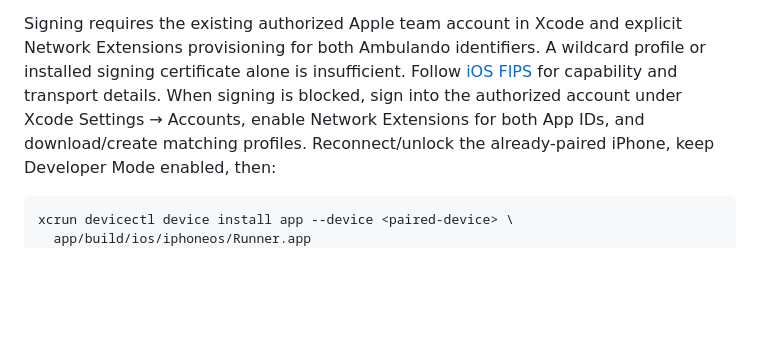
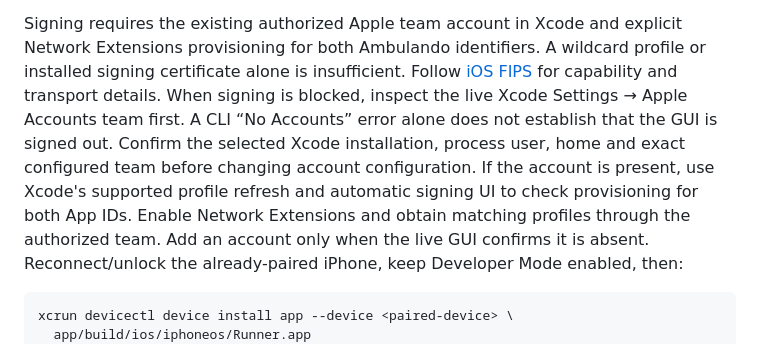
Before and after one commit to OtherStuffAI/wm-app, a Markdown page: docs/deploy/ambulando-ios.md, the part around the change. GitHub-like rendering; blank space fills up the shorter version.

Commit message:
docs: verify live Xcode account before diagnosing signing

````diff
--- a/docs/deploy/ambulando-ios.md
+++ b/docs/deploy/ambulando-ios.md
@@ -54,8 +54,13 @@ Signing requires the existing authorized Apple team account in Xcode and explici
 Network Extensions provisioning for both Ambulando identifiers. A wildcard
 profile or installed signing certificate alone is insufficient. Follow
 [iOS FIPS](ios-fips.md) for capability and transport details. When signing is
-blocked, sign into the authorized account under Xcode Settings → Accounts, enable
-Network Extensions for both App IDs, and download/create matching profiles.
+blocked, inspect the live Xcode Settings → Apple Accounts team first. A CLI
+“No Accounts” error alone does not establish that the GUI is signed out. Confirm
+the selected Xcode installation, process user, home and exact configured team
+before changing account configuration. If the account is present, use Xcode's
+supported profile refresh and automatic signing UI to check provisioning for
+both App IDs. Enable Network Extensions and obtain matching profiles through
+the authorized team. Add an account only when the live GUI confirms it is absent.
 Reconnect/unlock the already-paired iPhone, keep Developer Mode enabled, then:
 
 ```sh
````
